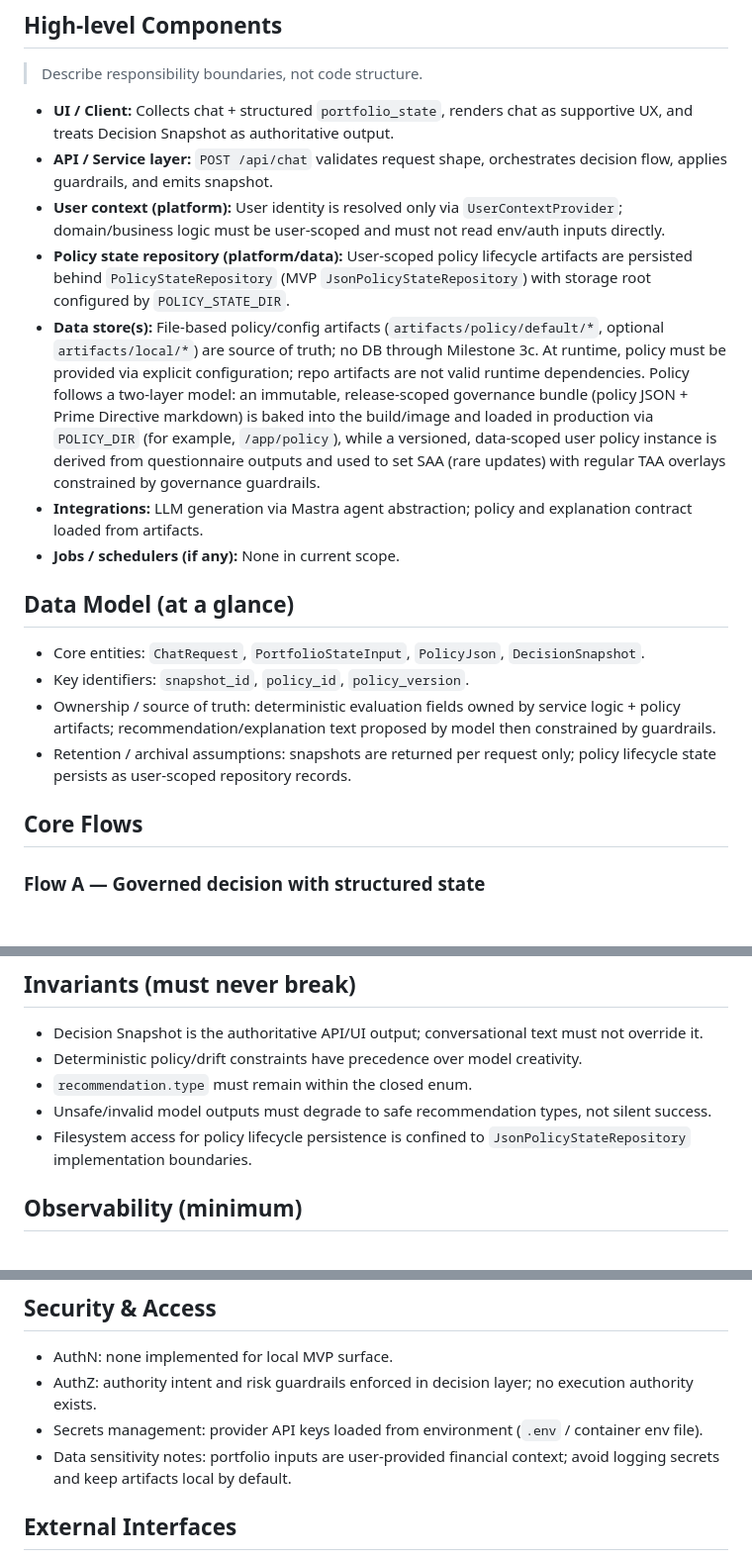
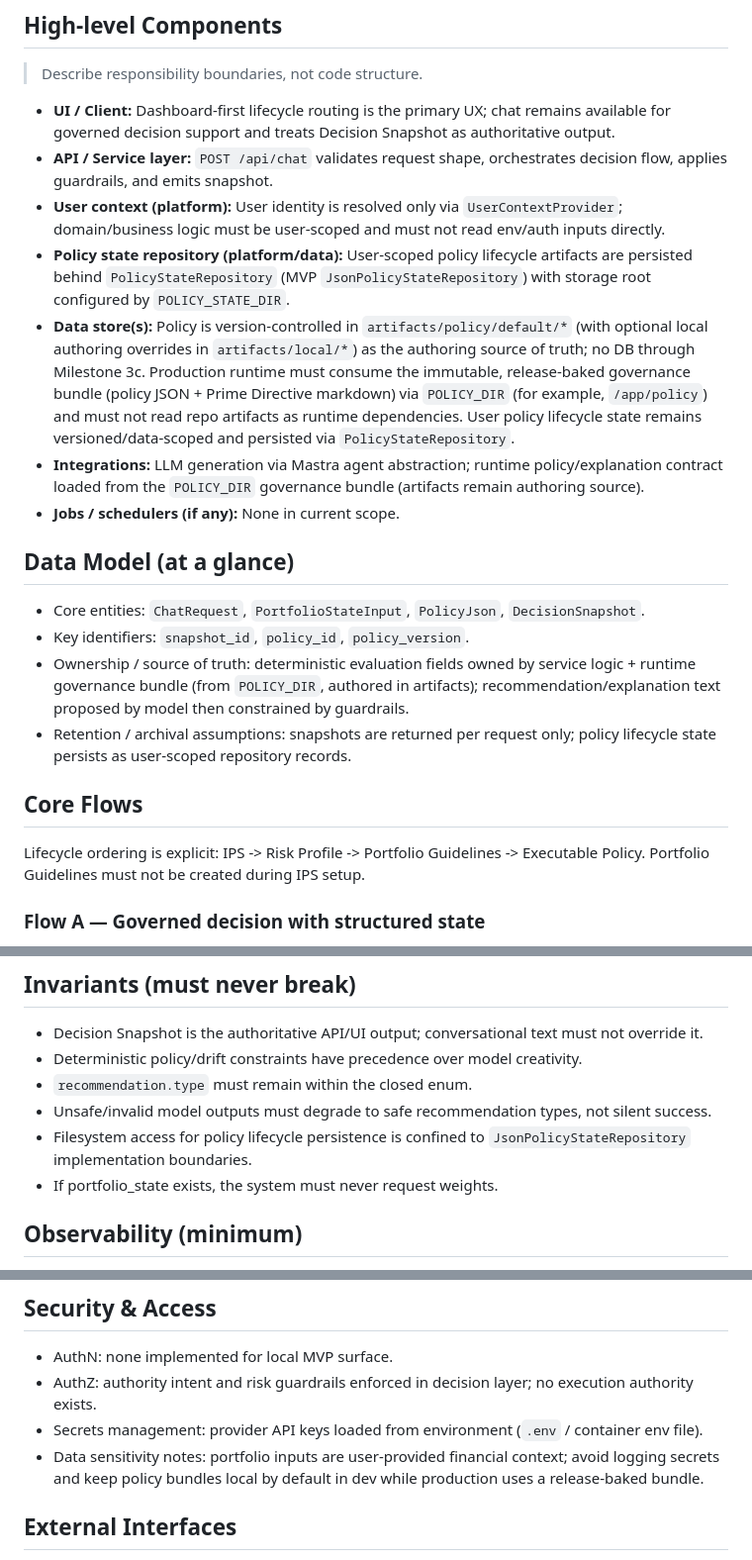
Before and after one commit to vvaswani/ape, a Markdown page: docs/ARCHITECTURE.md, 3 parts joined by grey strips. Shown at 99% size. Rendered like a GitHub page; blank space fills up the shorter version.

Commit message:
docs: APE-38 align architecture for dashboard-first lifecycle pivot (#34)
* docs: APE-38 align architecture for dashboard-first lifecycle pivot

* docs: tighten runtime-vs-authoring policy wording

```diff
--- a/docs/ARCHITECTURE.md
+++ b/docs/ARCHITECTURE.md
@@ -19,23 +19,23 @@
 ## High-level Components
 > Describe responsibility boundaries, not code structure.
 
-- **UI / Client:** Collects chat + structured `portfolio_state`, renders chat as supportive UX, and treats Decision Snapshot as authoritative output.
+- **UI / Client:** Dashboard-first lifecycle routing is the primary UX; chat remains available for governed decision support and treats Decision Snapshot as authoritative output.
 - **API / Service layer:** `POST /api/chat` validates request shape, orchestrates decision flow, applies guardrails, and emits snapshot.
 - **User context (platform):** User identity is resolved only via `UserContextProvider`; domain/business logic must be user-scoped and must not read env/auth inputs directly.
 - **Policy state repository (platform/data):** User-scoped policy lifecycle artifacts are persisted behind `PolicyStateRepository` (MVP `JsonPolicyStateRepository`) with storage root configured by `POLICY_STATE_DIR`.
-- **Data store(s):** File-based policy/config artifacts (`artifacts/policy/default/*`, optional `artifacts/local/*`) are source of truth; no DB through Milestone 3c.
-At runtime, policy must be provided via explicit configuration; repo artifacts are not valid runtime dependencies.
-Policy follows a two-layer model: an immutable, release-scoped governance bundle (policy JSON + Prime Directive markdown) is baked into the build/image and loaded in production via `POLICY_DIR` (for example, `/app/policy`), while a versioned, data-scoped user policy instance is derived from questionnaire outputs and used to set SAA (rare updates) with regular TAA overlays constrained by governance guardrails.
-- **Integrations:** LLM generation via Mastra agent abstraction; policy and explanation contract loaded from artifacts.
+- **Data store(s):** Policy is version-controlled in `artifacts/policy/default/*` (with optional local authoring overrides in `artifacts/local/*`) as the authoring source of truth; no DB through Milestone 3c. Production runtime must consume the immutable, release-baked governance bundle (policy JSON + Prime Directive markdown) via `POLICY_DIR` (for example, `/app/policy`) and must not read repo artifacts as runtime dependencies. User policy lifecycle state remains versioned/data-scoped and persisted via `PolicyStateRepository`.
+- **Integrations:** LLM generation via Mastra agent abstraction; runtime policy/explanation contract loaded from the `POLICY_DIR` governance bundle (artifacts remain authoring source).
 - **Jobs / schedulers (if any):** None in current scope.
 
 ## Data Model (at a glance)
 - Core entities: `ChatRequest`, `PortfolioStateInput`, `PolicyJson`, `DecisionSnapshot`.
 - Key identifiers: `snapshot_id`, `policy_id`, `policy_version`.
-- Ownership / source of truth: deterministic evaluation fields owned by service logic + policy artifacts; recommendation/explanation text proposed by model then constrained by guardrails.
+- Ownership / source of truth: deterministic evaluation fields owned by service logic + runtime governance bundle (from `POLICY_DIR`, authored in artifacts); recommendation/explanation text proposed by model then constrained by guardrails.
 - Retention / archival assumptions: snapshots are returned per request only; policy lifecycle state persists as user-scoped repository records.
 
 ## Core Flows
+Lifecycle ordering is explicit: IPS -> Risk Profile -> Portfolio Guidelines -> Executable Policy. Portfolio Guidelines must not be created during IPS setup.
+
 ### Flow A — Governed decision with structured state
 1. UI sends chat history plus optional structured `portfolio_state` to `POST /api/chat`.
 2. Service loads policy, validates/coerces state (with safe fallback path), computes deterministic drift/risk context.
@@ -57,6 +57,7 @@ Policy follows a two-layer model: an immutable, release-scoped governance bundle
 - `recommendation.type` must remain within the closed enum.
 - Unsafe/invalid model outputs must degrade to safe recommendation types, not silent success.
 - Filesystem access for policy lifecycle persistence is confined to `JsonPolicyStateRepository` implementation boundaries.
+- If portfolio_state exists, the system must never request weights.
 
 ## Observability (minimum)
 - Logs: server logs for policy provenance, fallback reasons, guardrail/explanation warnings; client debug logging gated by log level.
@@ -67,7 +68,7 @@ Policy follows a two-layer model: an immutable, release-scoped governance bundle
 - AuthN: none implemented for local MVP surface.
 - AuthZ: authority intent and risk guardrails enforced in decision layer; no execution authority exists.
 - Secrets management: provider API keys loaded from environment (`.env` / container env file).
-- Data sensitivity notes: portfolio inputs are user-provided financial context; avoid logging secrets and keep artifacts local by default.
+- Data sensitivity notes: portfolio inputs are user-provided financial context; avoid logging secrets and keep policy bundles local by default in dev while production uses a release-baked bundle.
 
 ## External Interfaces
 - Public endpoints: `POST /api/chat`.
```
